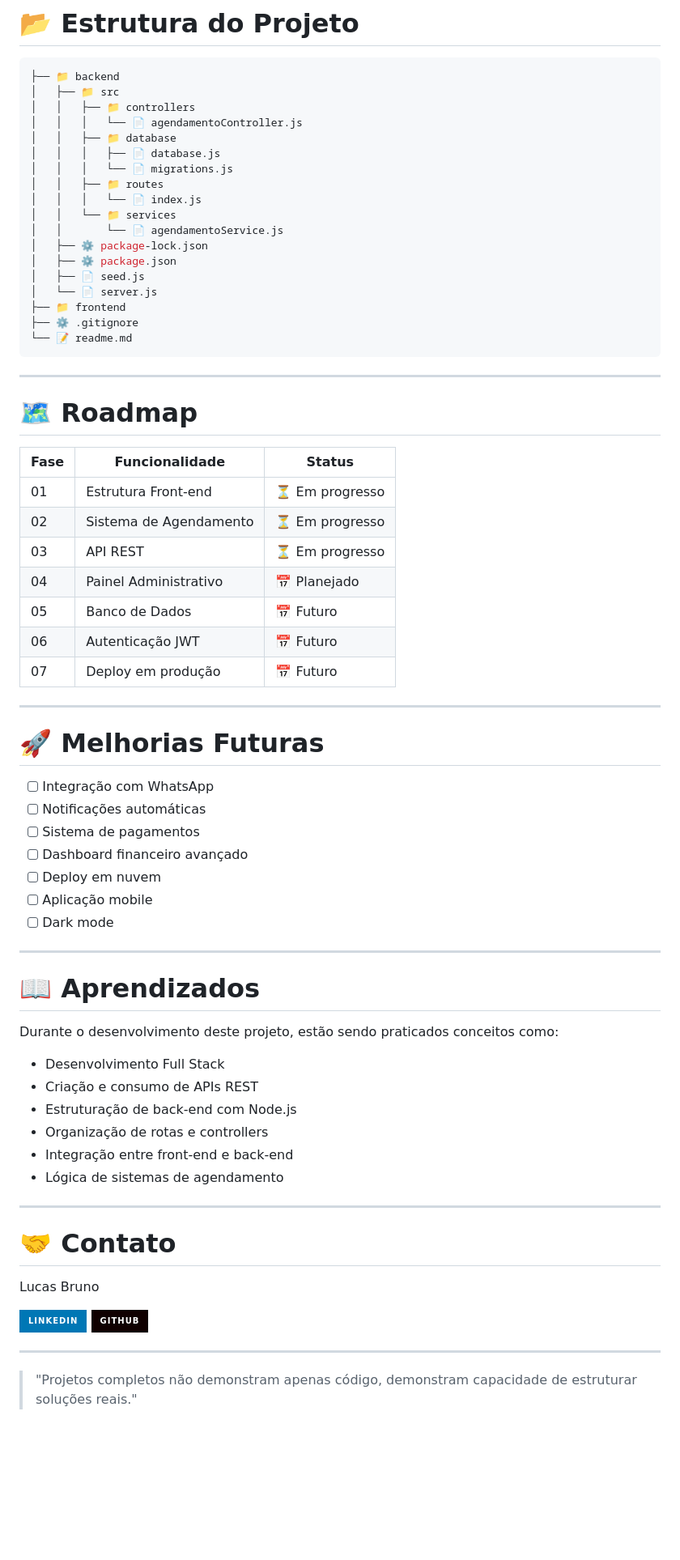
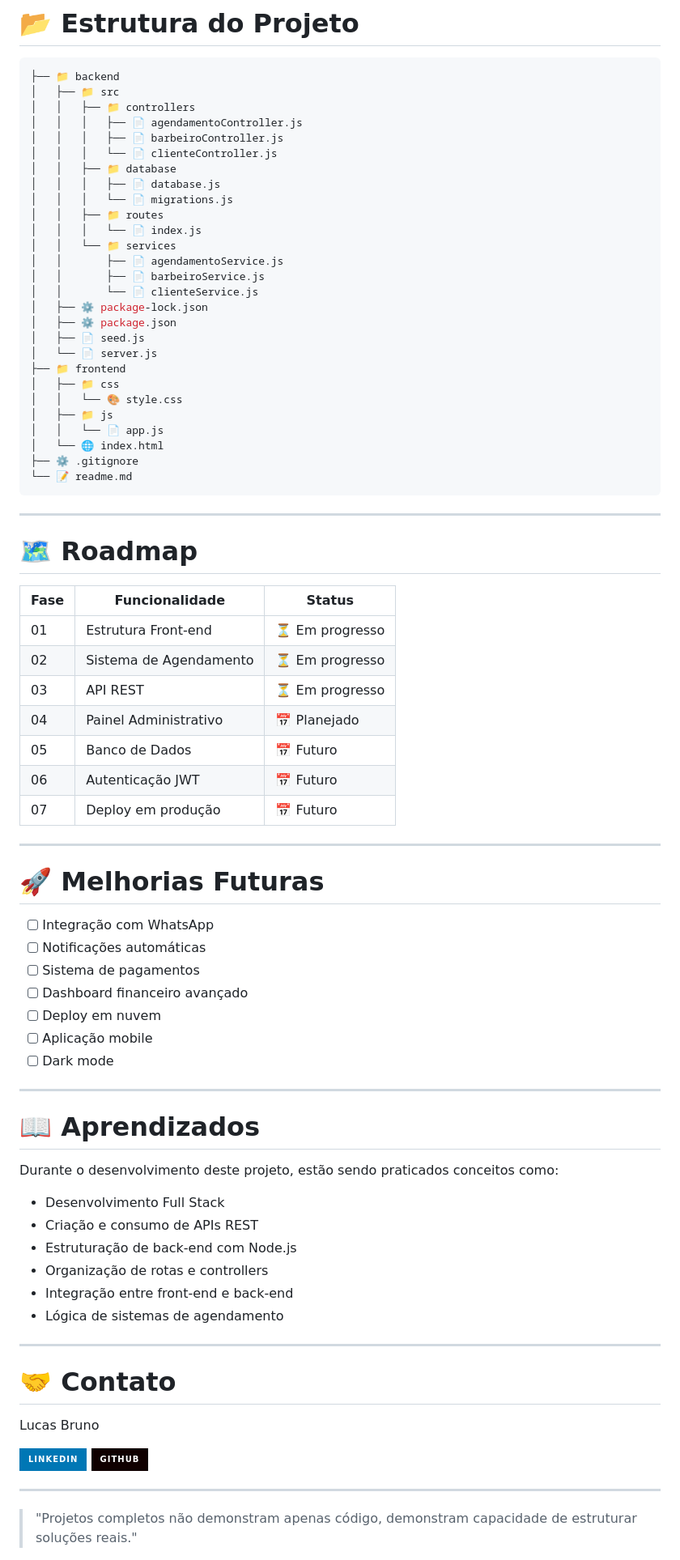
Before and after one commit to Brrn91/barbearia-app, a Markdown page: readme.md, the part around one of its changes. Shown at 81% size. Rendered like a GitHub page; badges without logos; blank space fills up the shorter version.

Commit message:
docs: atualizando o readme

````diff
--- a/readme.md
+++ b/readme.md
@@ -148,19 +148,28 @@ Sugestão:
 ├── 📁 backend
 │   ├── 📁 src
 │   │   ├── 📁 controllers
-│   │   │   └── 📄 agendamentoController.js
+│   │   │   ├── 📄 agendamentoController.js
+│   │   │   ├── 📄 barbeiroController.js
+│   │   │   └── 📄 clienteController.js
 │   │   ├── 📁 database
 │   │   │   ├── 📄 database.js
 │   │   │   └── 📄 migrations.js
 │   │   ├── 📁 routes
 │   │   │   └── 📄 index.js
 │   │   └── 📁 services
-│   │       └── 📄 agendamentoService.js
+│   │       ├── 📄 agendamentoService.js
+│   │       ├── 📄 barbeiroService.js
+│   │       └── 📄 clienteService.js
 │   ├── ⚙️ package-lock.json
 │   ├── ⚙️ package.json
 │   ├── 📄 seed.js
 │   └── 📄 server.js
 ├── 📁 frontend
+│   ├── 📁 css
+│   │   └── 🎨 style.css
+│   ├── 📁 js
+│   │   └── 📄 app.js
+│   └── 🌐 index.html
 ├── ⚙️ .gitignore
 └── 📝 readme.md
 ```
@@ -169,27 +178,27 @@ Sugestão:
 
 # 🗺️ Roadmap
 
-| Fase | Funcionalidade         | Status         |
-| ---- | ---------------------- | -------------- |
-| 01   | Estrutura Front-end    | ⏳ Em progresso|
-| 02   | Sistema de Agendamento | ⏳ Em progresso|
-| 03   | API REST               | ⏳ Em progresso|
-| 04   | Painel Administrativo  | 📅 Planejado   |
-| 05   | Banco de Dados         | 📅 Futuro      |
-| 06   | Autenticação JWT       | 📅 Futuro      |
-| 07   | Deploy em produção     | 📅 Futuro      |
+| Fase | Funcionalidade         | Status          |
+| ---- | ---------------------- | --------------- |
+| 01   | Estrutura Front-end    | ⏳ Em progresso |
+| 02   | Sistema de Agendamento | ⏳ Em progresso |
+| 03   | API REST               | ⏳ Em progresso |
+| 04   | Painel Administrativo  | 📅 Planejado    |
+| 05   | Banco de Dados         | 📅 Futuro       |
+| 06   | Autenticação JWT       | 📅 Futuro       |
+| 07   | Deploy em produção     | 📅 Futuro       |
 
 ---
 
 # 🚀 Melhorias Futuras
 
-* [ ] Integração com WhatsApp
-* [ ] Notificações automáticas
-* [ ] Sistema de pagamentos
-* [ ] Dashboard financeiro avançado
-* [ ] Deploy em nuvem
-* [ ] Aplicação mobile
-* [ ] Dark mode
+- [ ] Integração com WhatsApp
+- [ ] Notificações automáticas
+- [ ] Sistema de pagamentos
+- [ ] Dashboard financeiro avançado
+- [ ] Deploy em nuvem
+- [ ] Aplicação mobile
+- [ ] Dark mode
 
 ---
 
@@ -197,12 +206,12 @@ Sugestão:
 
 Durante o desenvolvimento deste projeto, estão sendo praticados conceitos como:
 
-* Desenvolvimento Full Stack
-* Criação e consumo de APIs REST
-* Estruturação de back-end com Node.js
-* Organização de rotas e controllers
-* Integração entre front-end e back-end
-* Lógica de sistemas de agendamento
+- Desenvolvimento Full Stack
+- Criação e consumo de APIs REST
+- Estruturação de back-end com Node.js
+- Organização de rotas e controllers
+- Integração entre front-end e back-end
+- Lógica de sistemas de agendamento
 
 ---
 
@@ -210,8 +219,8 @@ Durante o desenvolvimento deste projeto, estão sendo praticados conceitos como:
 
 Lucas Bruno
 
-[![LinkedIn](https://img.shields.io/badge/LinkedIn-0077B5?style=for-the-badge\&logo=linkedin\&logoColor=white)](https://www.linkedin.com/in/brrn91/)
-[![GitHub](https://img.shields.io/badge/GitHub-100000?style=for-the-badge\&logo=github\&logoColor=white)](https://github.com/Brrn91)
+[![LinkedIn](https://img.shields.io/badge/LinkedIn-0077B5?style=for-the-badge&logo=linkedin&logoColor=white)](https://www.linkedin.com/in/brrn91/)
+[![GitHub](https://img.shields.io/badge/GitHub-100000?style=for-the-badge&logo=github&logoColor=white)](https://github.com/Brrn91)
 
 ---
 
````
Also changed, not shown: other parts of readme.md (+40 -40 lines).
